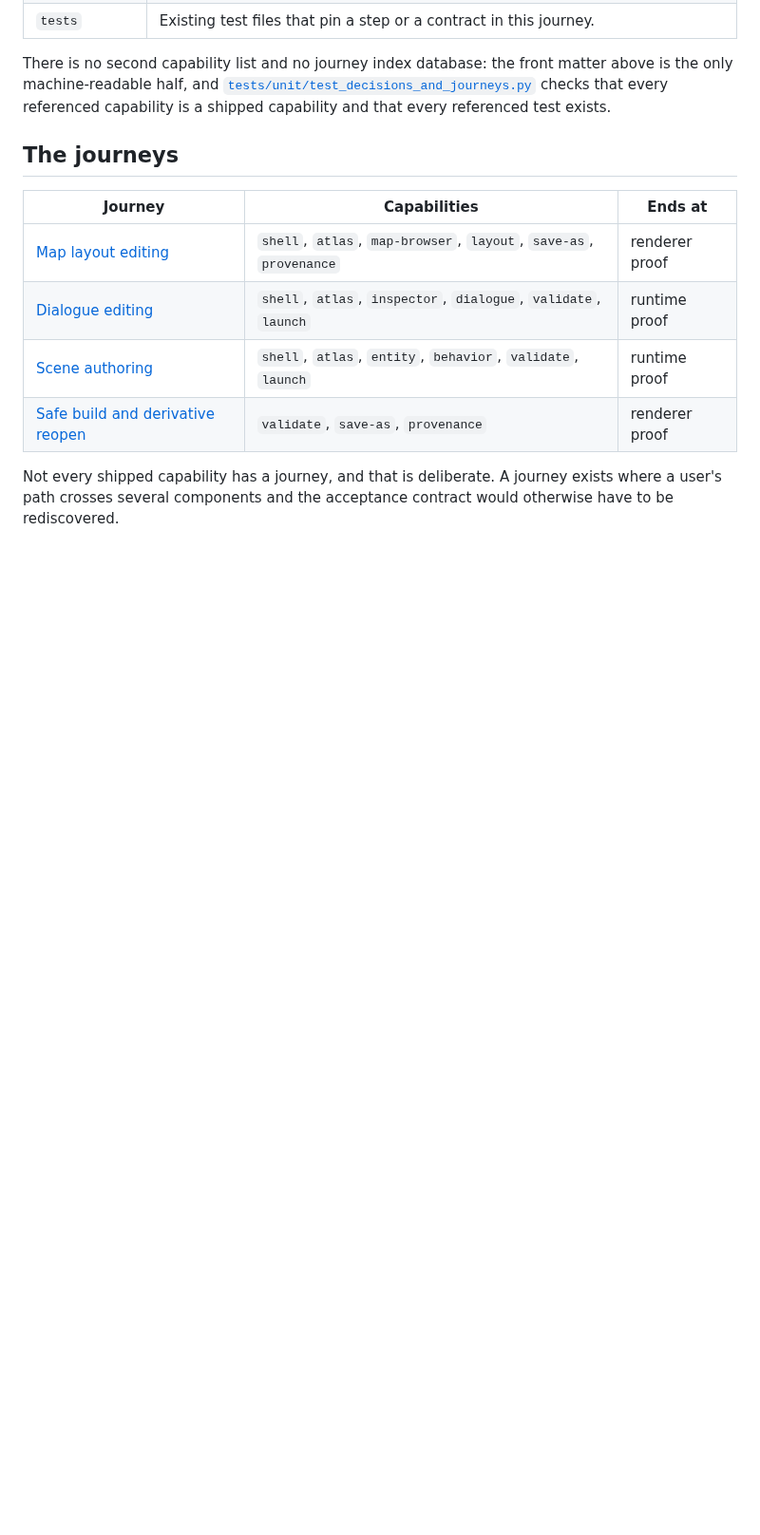
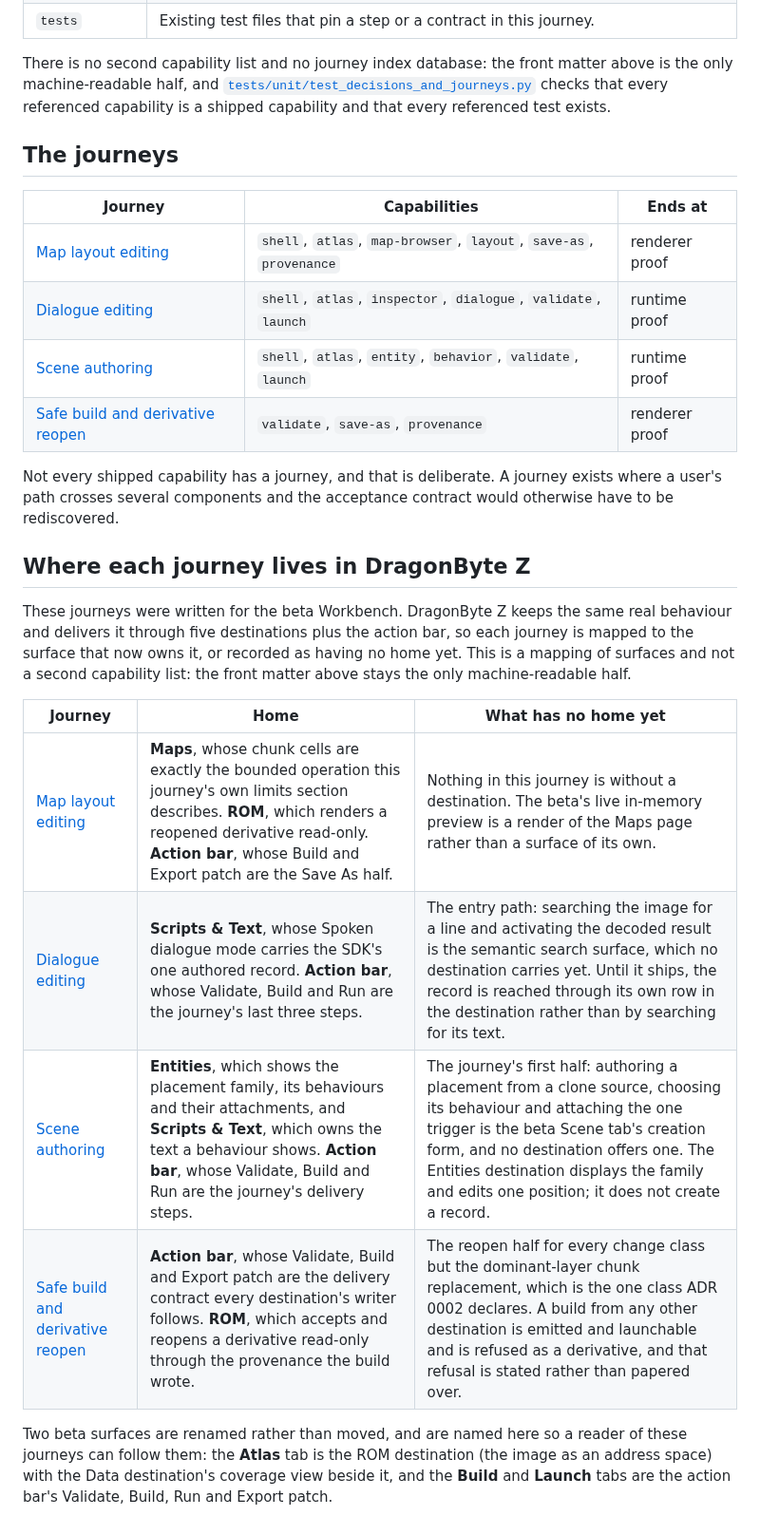
Before and after one commit to siruiusamory-cmyk/buusfury-decomp, a Markdown page: docs/journeys/README.md, the part around the change. Shown at 95% size. Rendered like a GitHub page; blank space fills up the shorter version.

Commit message:
Map the golden journeys to their DragonByte Z destinations and the action bar
Each journey under docs/journeys is recorded against the surface that now owns it, or against the part that has no home yet: map layout editing to Maps with the ROM surface and the action bar for the delivery half, dialogue editing to Scripts & Text with the search entry path recorded as unbuilt, scene authoring to Entities and Scripts & Text with the creation form recorded as having no home, and the build and reopen contract to the action bar with the ROM surface, whose reopen half covers one declared change class. The beta Atlas, Build and Launch tabs are named as the ROM destination, the Data coverage view and the action bar so a reader can follow them.

```diff
--- a/docs/journeys/README.md
+++ b/docs/journeys/README.md
@@ -66,3 +66,24 @@ referenced test exists.
 Not every shipped capability has a journey, and that is deliberate. A journey
 exists where a user's path crosses several components and the acceptance
 contract would otherwise have to be rediscovered.
+
+## Where each journey lives in DragonByte Z
+
+These journeys were written for the beta Workbench. DragonByte Z keeps the same
+real behaviour and delivers it through five destinations plus the action bar, so
+each journey is mapped to the surface that now owns it, or recorded as having no
+home yet. This is a mapping of surfaces and not a second capability list: the
+front matter above stays the only machine-readable half.
+
+| Journey | Home | What has no home yet |
+| --- | --- | --- |
+| [Map layout editing](map-layout-editing.md) | **Maps**, whose chunk cells are exactly the bounded operation this journey's own limits section describes. **ROM**, which renders a reopened derivative read-only. **Action bar**, whose Build and Export patch are the Save As half. | Nothing in this journey is without a destination. The beta's live in-memory preview is a render of the Maps page rather than a surface of its own. |
+| [Dialogue editing](dialogue-editing.md) | **Scripts & Text**, whose Spoken dialogue mode carries the SDK's one authored record. **Action bar**, whose Validate, Build and Run are the journey's last three steps. | The entry path: searching the image for a line and activating the decoded result is the semantic search surface, which no destination carries yet. Until it ships, the record is reached through its own row in the destination rather than by searching for its text. |
+| [Scene authoring](scene-authoring.md) | **Entities**, which shows the placement family, its behaviours and their attachments, and **Scripts & Text**, which owns the text a behaviour shows. **Action bar**, whose Validate, Build and Run are the journey's delivery steps. | The journey's first half: authoring a placement from a clone source, choosing its behaviour and attaching the one trigger is the beta Scene tab's creation form, and no destination offers one. The Entities destination displays the family and edits one position; it does not create a record. |
+| [Safe build and derivative reopen](safe-build-and-derivative-reopen.md) | **Action bar**, whose Validate, Build and Export patch are the delivery contract every destination's writer follows. **ROM**, which accepts and reopens a derivative read-only through the provenance the build wrote. | The reopen half for every change class but the dominant-layer chunk replacement, which is the one class ADR 0002 declares. A build from any other destination is emitted and launchable and is refused as a derivative, and that refusal is stated rather than papered over. |
+
+Two beta surfaces are renamed rather than moved, and are named here so a reader
+of these journeys can follow them: the **Atlas** tab is the ROM destination (the
+image as an address space) with the Data destination's coverage view beside it,
+and the **Build** and **Launch** tabs are the action bar's Validate, Build, Run
+and Export patch.
```
